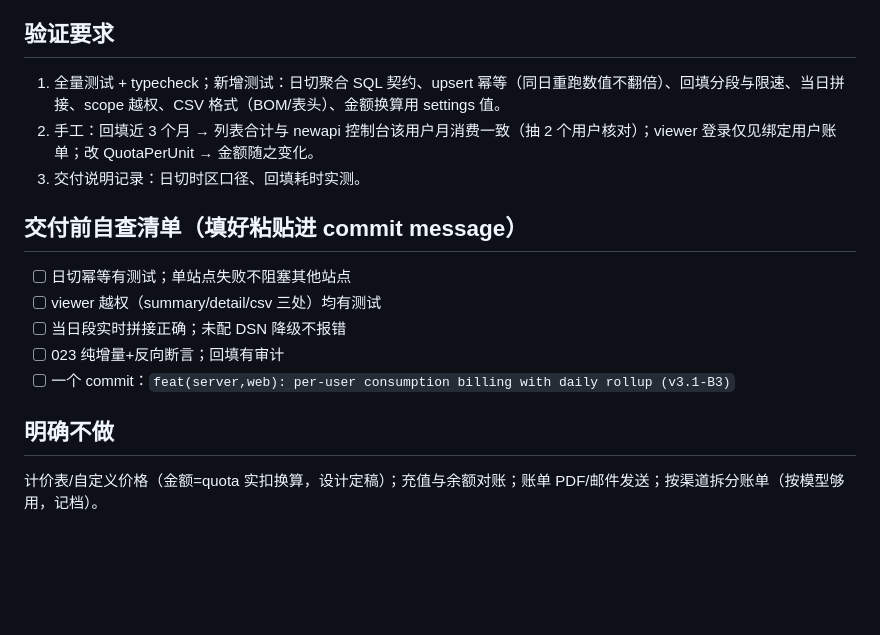
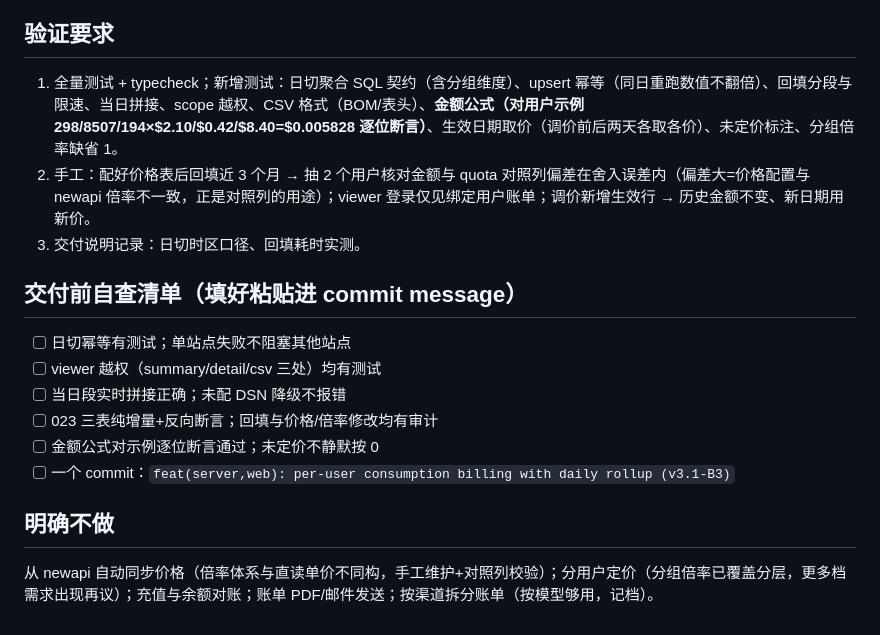
Before and after one commit to yanceylv518/controlTower, a Markdown page: docs/codex-task-v3.1-b3-billing.md, the part around one of its changes. Rendered like a GitHub page; blank space fills up the shorter version.

```diff
--- a/docs/codex-task-v3.1-b3-billing.md
+++ b/docs/codex-task-v3.1-b3-billing.md
@@ -31,8 +42,8 @@
 
 ## 验证要求
 
-1. 全量测试 + typecheck；新增测试：日切聚合 SQL 契约、upsert 幂等（同日重跑数值不翻倍）、回填分段与限速、当日拼接、scope 越权、CSV 格式（BOM/表头）、金额换算用 settings 值。
-2. 手工：回填近 3 个月 → 列表合计与 newapi 控制台该用户月消费一致（抽 2 个用户核对）；viewer 登录仅见绑定用户账单；改 QuotaPerUnit → 金额随之变化。
+1. 全量测试 + typecheck；新增测试：日切聚合 SQL 契约（含分组维度）、upsert 幂等（同日重跑数值不翻倍）、回填分段与限速、当日拼接、scope 越权、CSV 格式（BOM/表头）、**金额公式（对用户示例 298/8507/194×$2.10/$0.42/$8.40=$0.005828 逐位断言）**、生效日期取价（调价前后两天各取各价）、未定价标注、分组倍率缺省 1。
+2. 手工：配好价格表后回填近 3 个月 → 抽 2 个用户核对金额与 quota 对照列偏差在舍入误差内（偏差大=价格配置与 newapi 倍率不一致，正是对照列的用途）；viewer 登录仅见绑定用户账单；调价新增生效行 → 历史金额不变、新日期用新价。
 3. 交付说明记录：日切时区口径、回填耗时实测。
 
 ## 交付前自查清单（填好粘贴进 commit message）
@@ -40,9 +51,10 @@
 - [ ] 日切幂等有测试；单站点失败不阻塞其他站点
 - [ ] viewer 越权（summary/detail/csv 三处）均有测试
 - [ ] 当日段实时拼接正确；未配 DSN 降级不报错
-- [ ] 023 纯增量+反向断言；回填有审计
+- [ ] 023 三表纯增量+反向断言；回填与价格/倍率修改均有审计
+- [ ] 金额公式对示例逐位断言通过；未定价不静默按 0
 - [ ] 一个 commit：`feat(server,web): per-user consumption billing with daily rollup (v3.1-B3)`
 
 ## 明确不做
 
-计价表/自定义价格（金额=quota 实扣换算，设计定稿）；充值与余额对账；账单 PDF/邮件发送；按渠道拆分账单（按模型够用，记档）。
+从 newapi 自动同步价格（倍率体系与直读单价不同构，手工维护+对照列校验）；分用户定价（分组倍率已覆盖分层，更多档需求出现再议）；充值与余额对账；账单 PDF/邮件发送；按渠道拆分账单（按模型够用，记档）。
```
Also changed, not shown: other parts of docs/codex-task-v3.1-b3-billing.md (+16 -5 lines), docs/design-v3.1-scoped-admin.md (+1 -1 lines).
